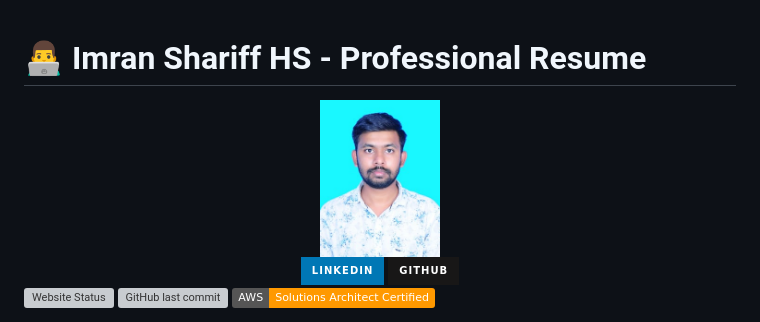
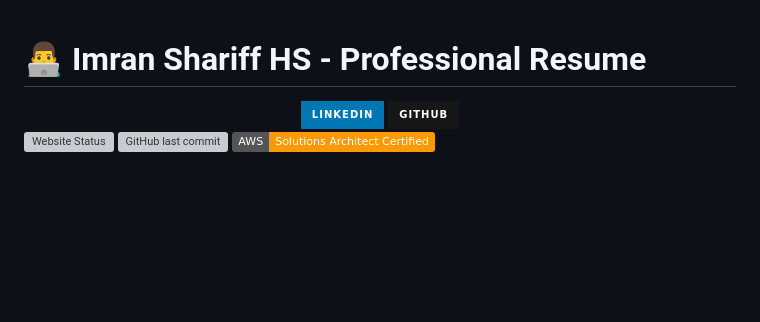
Before and after one commit to imranshariffhs/Resume-view, a Markdown page: README.md, the part around the change. Rendered like a GitHub page; badges without logos; blank space fills up the shorter version; grey boxes are pictures that could not be loaded.

```diff
--- a/README.md
+++ b/README.md
@@ -1,7 +1,7 @@
 # 👨‍💻 Imran Shariff HS - Professional Resume
 
 <div align="center">
-  <img src="imran.jpeg" width="120" height="120" style="border-radius: 50%; object-fit: cover; border: 3px solid #fff; box-shadow: 0 0 10px rgba(0,0,0,0.1);" alt="Imran Shariff HS">
+
 
   <div style="margin: 15px 0;">
     <a href="https://www.linkedin.com/in/imran-shariff-h-s-a78625205/" style="text-decoration: none; margin: 0 5px;">
```
